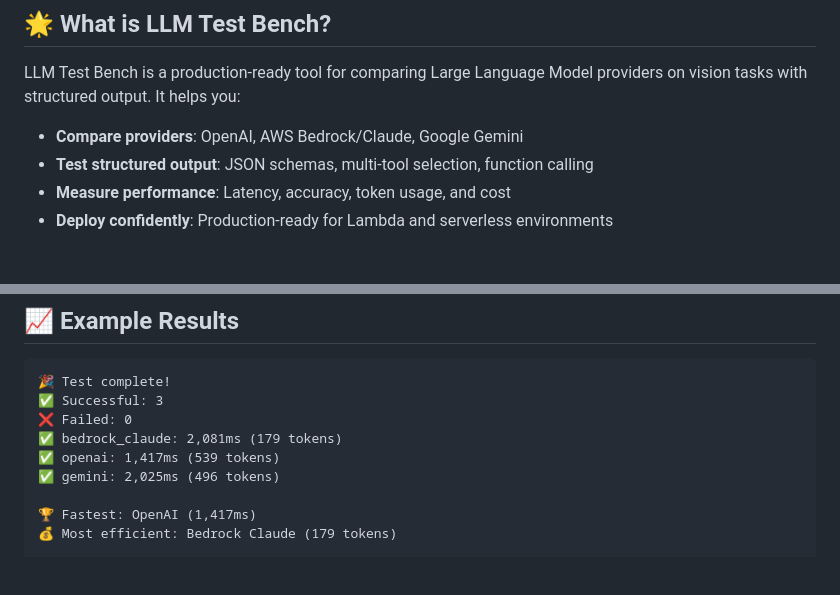
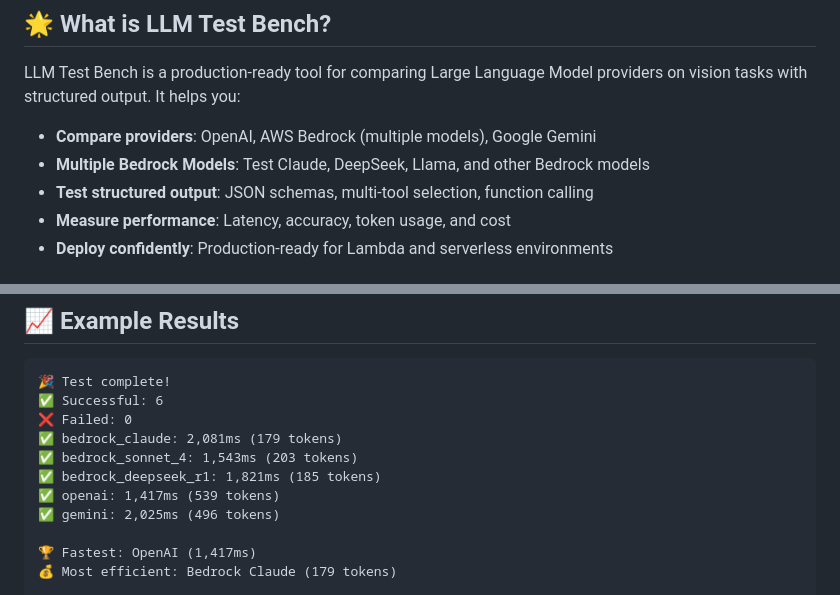
Before and after one commit to realadeel/llm-test-bench, a Markdown page: docs/README.md, 2 parts joined by grey strips. Drawn GitHub-style; blank space fills up the shorter version.

````diff
--- a/docs/README.md
+++ b/docs/README.md
@@ -14,7 +14,8 @@ Welcome to the comprehensive documentation for LLM Test Bench!
 
 LLM Test Bench is a production-ready tool for comparing Large Language Model providers on vision tasks with structured output. It helps you:
 
-- **Compare providers**: OpenAI, AWS Bedrock/Claude, Google Gemini
+- **Compare providers**: OpenAI, AWS Bedrock (multiple models), Google Gemini
+- **Multiple Bedrock Models**: Test Claude, DeepSeek, Llama, and other Bedrock models
 - **Test structured output**: JSON schemas, multi-tool selection, function calling
 - **Measure performance**: Latency, accuracy, token usage, and cost
 - **Deploy confidently**: Production-ready for Lambda and serverless environments
@@ -166,9 +173,11 @@ test_cases:
 
 ```
 🎉 Test complete!
-✅ Successful: 3
+✅ Successful: 6
 ❌ Failed: 0
 ✅ bedrock_claude: 2,081ms (179 tokens)
+✅ bedrock_sonnet_4: 1,543ms (203 tokens)
+✅ bedrock_deepseek_r1: 1,821ms (185 tokens)
 ✅ openai: 1,417ms (539 tokens)
 ✅ gemini: 2,025ms (496 tokens)
 
````
Also changed, not shown: other parts of docs/README.md (+44 -3 lines), README.md (+12 -2 lines).
